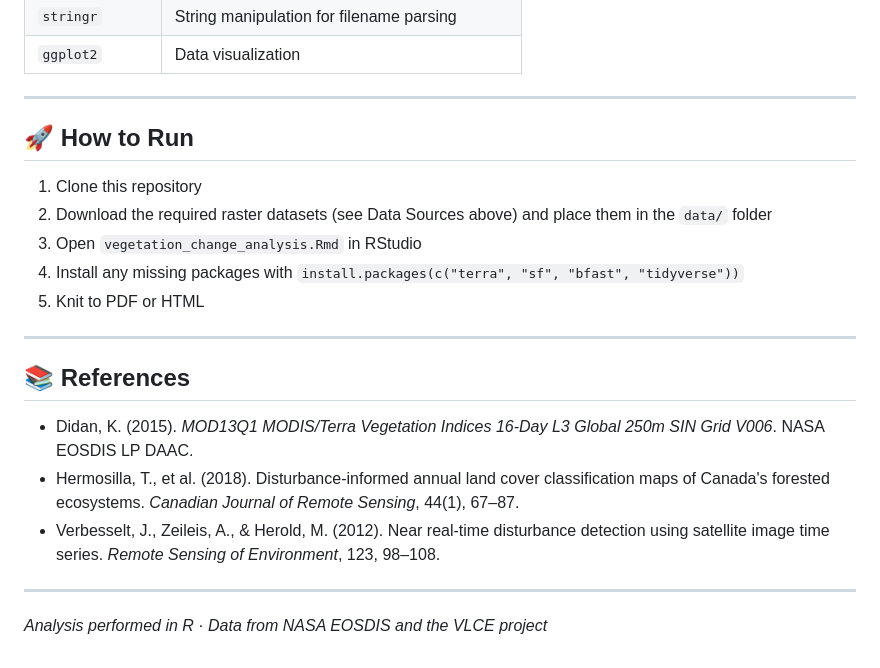
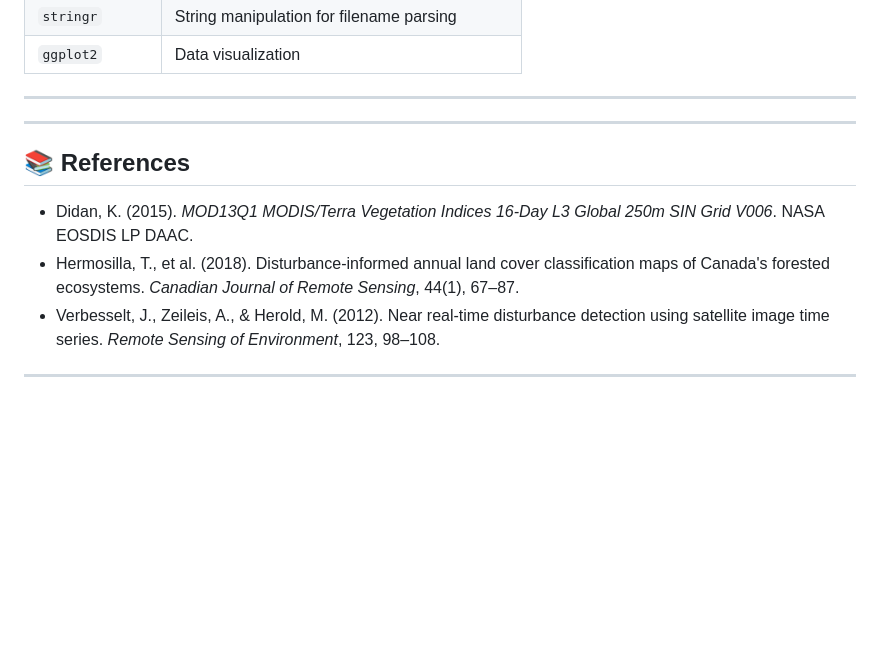
Before and after one commit to AgnessChisale/vegetation_change_analysis, a Markdown page: README.md, the part around one of its changes. Rendered like a GitHub page; blank space fills up the shorter version.

```diff
--- a/README.md
+++ b/README.md
@@ -80,13 +64,6 @@ This project investigates vegetation disturbance and forest cover change across
 
 ---
 
-## 🚀 How to Run
-
-1. Clone this repository
-2. Download the required raster datasets (see Data Sources above) and place them in the `data/` folder
-3. Open `vegetation_change_analysis.Rmd` in RStudio
-4. Install any missing packages with `install.packages(c("terra", "sf", "bfast", "tidyverse"))`
-5. Knit to PDF or HTML
 
 ---
 
@@ -97,5 +74,3 @@ This project investigates vegetation disturbance and forest cover change across
 - Verbesselt, J., Zeileis, A., & Herold, M. (2012). Near real-time disturbance detection using satellite image time series. *Remote Sensing of Environment*, 123, 98–108.
 
 ---
-
-*Analysis performed in R · Data from NASA EOSDIS and the VLCE project*
```
Also changed, not shown: other parts of README.md (+8 -24 lines).
